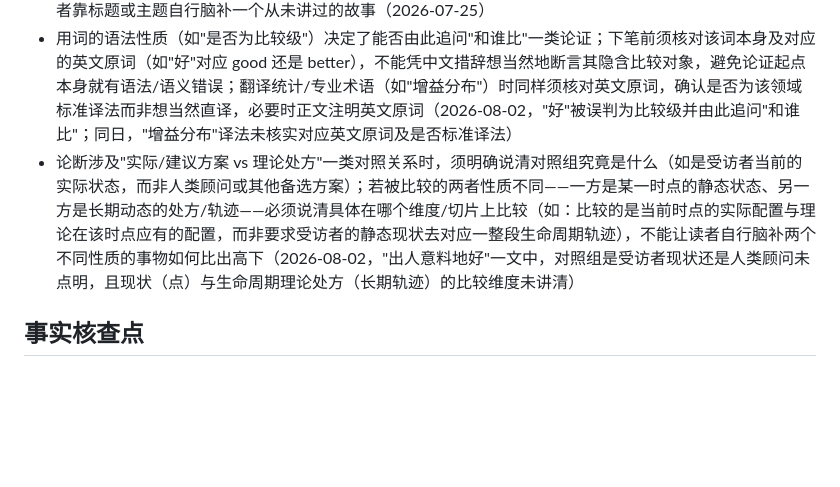
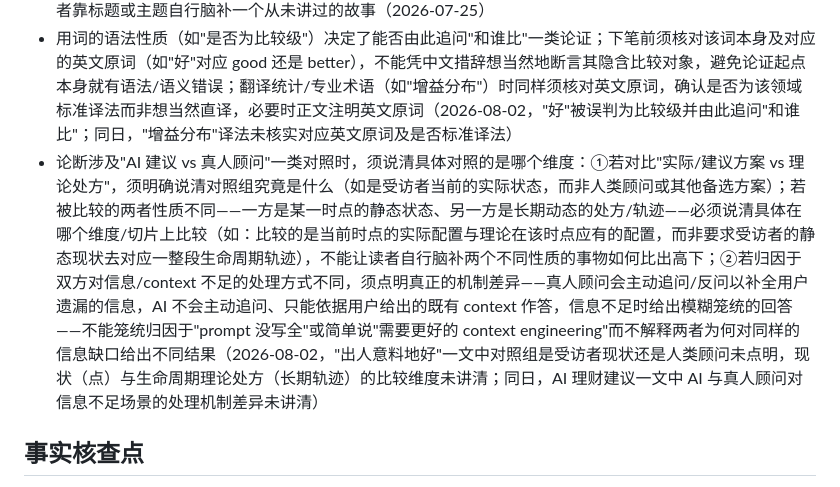
Before and after one commit to mengyahuUSTC-PU/mengyahuUSTC-PU.github.io, a Markdown page: automation/prompts/editorial-lessons.md, the part around the change. GitHub-like rendering; blank space fills up the shorter version.

Commit message:
Update editorial lessons from user feedback
Co-Authored-By: Claude Opus 4.8 <noreply@anthropic.com>

```diff
--- a/automation/prompts/editorial-lessons.md
+++ b/automation/prompts/editorial-lessons.md
@@ -45,7 +45,7 @@
 - 提及作者本人从业经历时，只陈述客观事实，不添加自我评价/自我标榜性描述；但文章主题涉及内容审核时，可用第一人称点出作者本职做内容审核、切身体会"两边不讨好"的处境作为支撑论点的事实陈述，不算自我标榜（[[user-does-content-moderation]]；2026-07-24；2026-07-26）
 - 文末点睛句/收尾比喻若调用某个具体意象或典故来做回扣，该意象必须已在正文中实际交代过，不能指望读者靠标题或主题自行脑补一个从未讲过的故事（2026-07-25）
 - 用词的语法性质（如"是否为比较级"）决定了能否由此追问"和谁比"一类论证；下笔前须核对该词本身及对应的英文原词（如"好"对应 good 还是 better），不能凭中文措辞想当然地断言其隐含比较对象，避免论证起点本身就有语法/语义错误；翻译统计/专业术语（如"增益分布"）时同样须核对英文原词，确认是否为该领域标准译法而非想当然直译，必要时正文注明英文原词（2026-08-02，"好"被误判为比较级并由此追问"和谁比"；同日，"增益分布"译法未核实对应英文原词及是否标准译法）
-- 论断涉及"实际/建议方案 vs 理论处方"一类对照关系时，须明确说清对照组究竟是什么（如是受访者当前的实际状态，而非人类顾问或其他备选方案）；若被比较的两者性质不同——一方是某一时点的静态状态、另一方是长期动态的处方/轨迹——必须说清具体在哪个维度/切片上比较（如：比较的是当前时点的实际配置与理论在该时点应有的配置，而非要求受访者的静态现状去对应一整段生命周期轨迹），不能让读者自行脑补两个不同性质的事物如何比出高下（2026-08-02，"出人意料地好"一文中，对照组是受访者现状还是人类顾问未点明，且现状（点）与生命周期理论处方（长期轨迹）的比较维度未讲清）
+- 论断涉及"AI 建议 vs 真人顾问"一类对照时，须说清具体对照的是哪个维度：①若对比"实际/建议方案 vs 理论处方"，须明确说清对照组究竟是什么（如是受访者当前的实际状态，而非人类顾问或其他备选方案）；若被比较的两者性质不同——一方是某一时点的静态状态、另一方是长期动态的处方/轨迹——必须说清具体在哪个维度/切片上比较（如：比较的是当前时点的实际配置与理论在该时点应有的配置，而非要求受访者的静态现状去对应一整段生命周期轨迹），不能让读者自行脑补两个不同性质的事物如何比出高下；②若归因于双方对信息/context 不足的处理方式不同，须点明真正的机制差异——真人顾问会主动追问/反问以补全用户遗漏的信息，AI 不会主动追问、只能依据用户给出的既有 context 作答，信息不足时给出模糊笼统的回答——不能笼统归因于"prompt 没写全"或简单说"需要更好的 context engineering"而不解释两者为何对同样的信息缺口给出不同结果（2026-08-02，"出人意料地好"一文中对照组是受访者现状还是人类顾问未点明，现状（点）与生命周期理论处方（长期轨迹）的比较维度未讲清；同日，AI 理财建议一文中 AI 与真人顾问对信息不足场景的处理机制差异未讲清）
 
 ## 事实核查点
 
```
